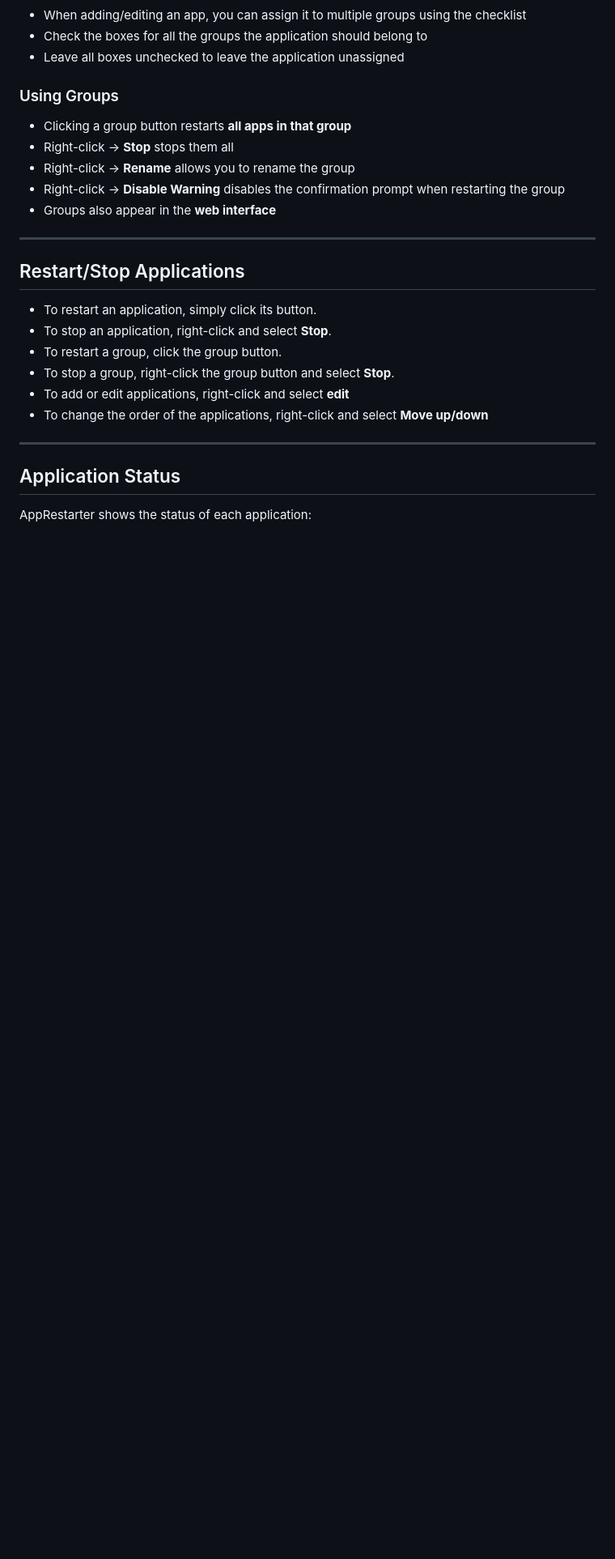
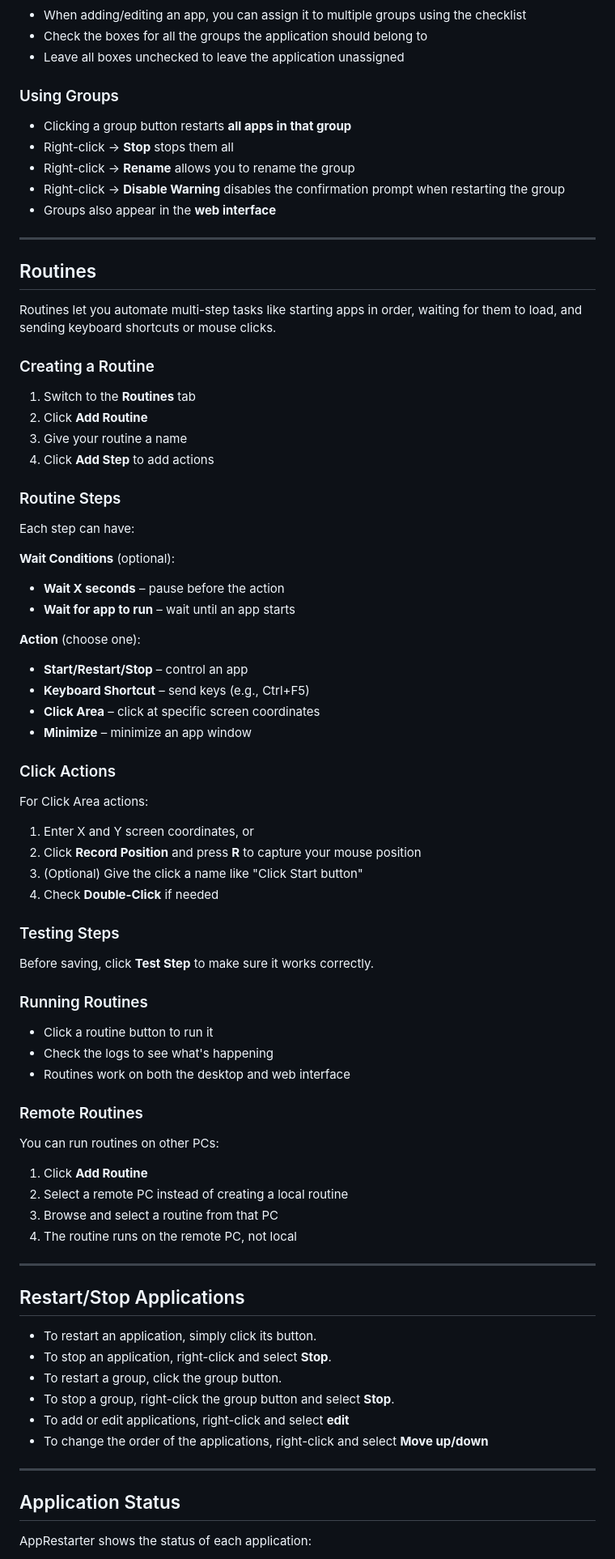
Before and after one commit to vitaltechsol/AppRestarter, a Markdown page: README.md, the part around one of its changes. Shown at 81% size. GitHub-like rendering; blank space fills up the shorter version.

Commit message:
Update readme with routines

```diff
--- a/README.md
+++ b/README.md
@@ -202,6 +203,61 @@ AppRestarter supports application grouping for batch operations.
 
 ---
 
+## Routines
+
+Routines let you automate multi-step tasks like starting apps in order, waiting for them to load, and sending keyboard shortcuts or mouse clicks.
+
+### Creating a Routine
+
+1. Switch to the **Routines** tab
+2. Click **Add Routine**
+3. Give your routine a name
+4. Click **Add Step** to add actions
+
+### Routine Steps
+
+Each step can have:
+
+**Wait Conditions** (optional):
+- **Wait X seconds** – pause before the action
+- **Wait for app to run** – wait until an app starts
+
+**Action** (choose one):
+- **Start/Restart/Stop** – control an app
+- **Keyboard Shortcut** – send keys (e.g., Ctrl+F5)
+- **Click Area** – click at specific screen coordinates
+- **Minimize** – minimize an app window
+
+### Click Actions
+
+For Click Area actions:
+
+1. Enter X and Y screen coordinates, or
+2. Click **Record Position** and press **R** to capture your mouse position
+3. (Optional) Give the click a name like "Click Start button"
+4. Check **Double-Click** if needed
+
+### Testing Steps
+
+Before saving, click **Test Step** to make sure it works correctly.
+
+### Running Routines
+
+- Click a routine button to run it
+- Check the logs to see what's happening
+- Routines work on both the desktop and web interface
+
+### Remote Routines
+
+You can run routines on other PCs:
+
+1. Click **Add Routine**
+2. Select a remote PC instead of creating a local routine
+3. Browse and select a routine from that PC
+4. The routine runs on the remote PC, not local
+
+---
+
 ## Restart/Stop Applications
 
 - To restart an application, simply click its button.
```
Also changed, not shown: other parts of README.md (+1 -0 lines).
